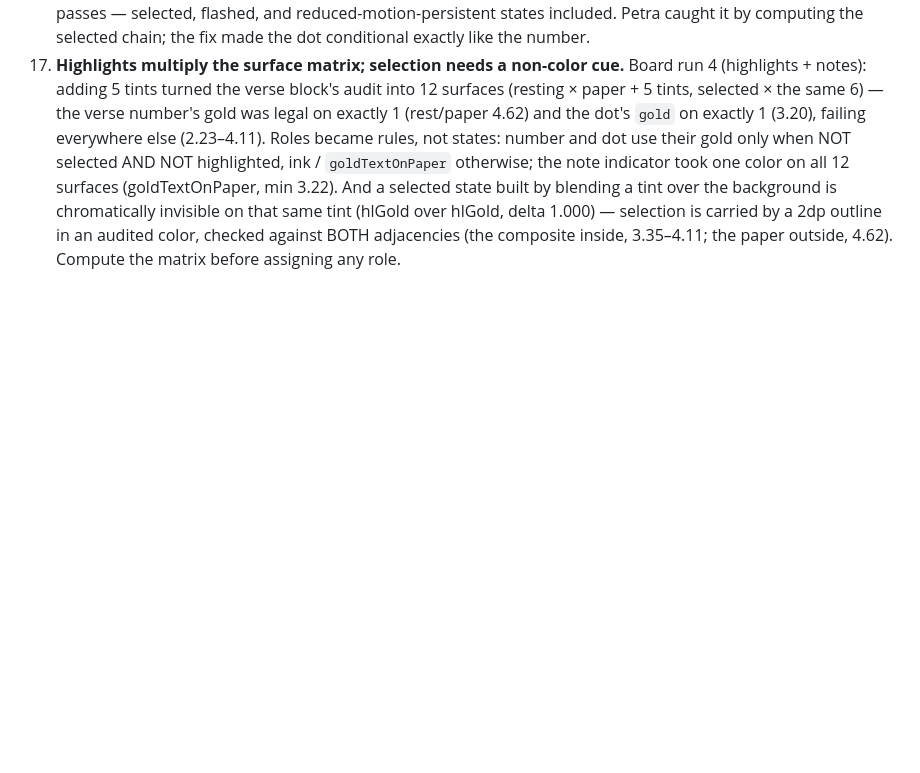
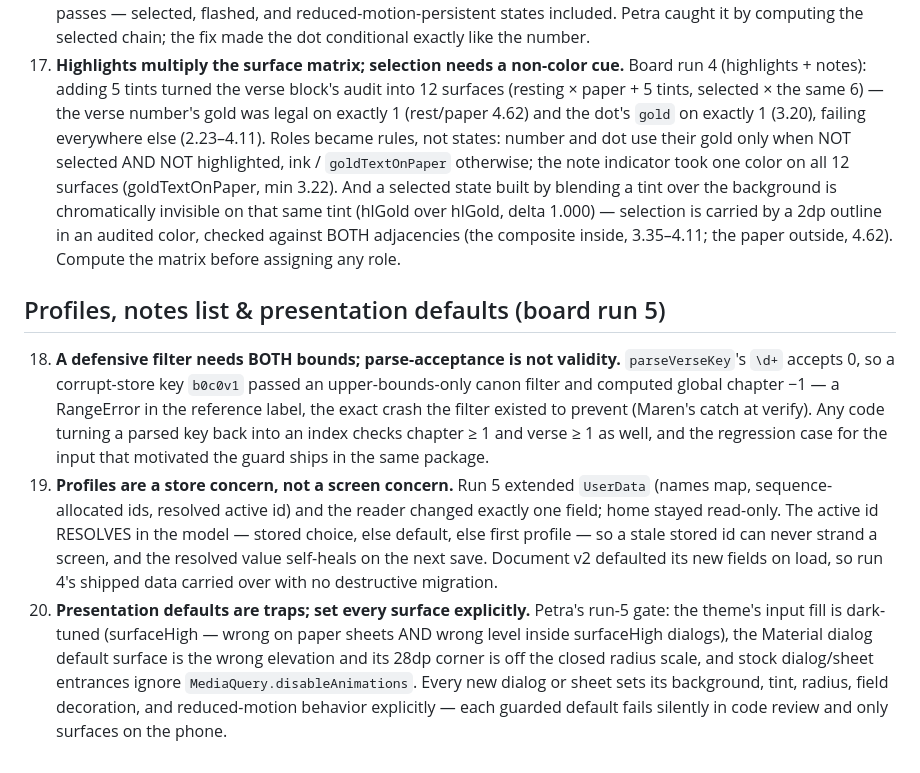
Before and after one commit to TScadden/woven-word, a Markdown page: team/memory/LESSONS.md, the part around the change. GitHub-like rendering; blank space fills up the shorter version.

Commit message:
Studio memory (Woven Word Studio): lessons 18-20 from board run 5 — both-bounds canon filters, profiles as a store concern, presentation defaults are traps; placement decision record for profiles + My Notes

```diff
--- a/team/memory/LESSONS.md
+++ b/team/memory/LESSONS.md
@@ -145,3 +145,31 @@ rounds Rusty ran before the studio was founded).
     is carried by a 2dp outline in an audited color, checked against
     BOTH adjacencies (the composite inside, 3.35–4.11; the paper
     outside, 4.62). Compute the matrix before assigning any role.
+
+## Profiles, notes list & presentation defaults (board run 5)
+18. **A defensive filter needs BOTH bounds; parse-acceptance is not
+    validity.** `parseVerseKey`'s `\d+` accepts 0, so a corrupt-store
+    key `b0c0v1` passed an upper-bounds-only canon filter and computed
+    global chapter −1 — a RangeError in the reference label, the exact
+    crash the filter existed to prevent (Maren's catch at verify).
+    Any code turning a parsed key back into an index checks chapter
+    ≥ 1 and verse ≥ 1 as well, and the regression case for the input
+    that motivated the guard ships in the same package.
+19. **Profiles are a store concern, not a screen concern.** Run 5
+    extended `UserData` (names map, sequence-allocated ids, resolved
+    active id) and the reader changed exactly one field; home stayed
+    read-only. The active id RESOLVES in the model — stored choice,
+    else default, else first profile — so a stale stored id can
+    never strand a screen, and the resolved value self-heals on the
+    next save. Document v2 defaulted its new fields on load, so run
+    4's shipped data carried over with no destructive migration.
+20. **Presentation defaults are traps; set every surface explicitly.**
+    Petra's run-5 gate: the theme's input fill is dark-tuned
+    (surfaceHigh — wrong on paper sheets AND wrong level inside
+    surfaceHigh dialogs), the Material dialog default surface is the
+    wrong elevation and its 28dp corner is off the closed radius
+    scale, and stock dialog/sheet entrances ignore
+    `MediaQuery.disableAnimations`. Every new dialog or sheet sets
+    its background, tint, radius, field decoration, and
+    reduced-motion behavior explicitly — each guarded default fails
+    silently in code review and only surfaces on the phone.
```
Also changed, not shown: 1 other file.
